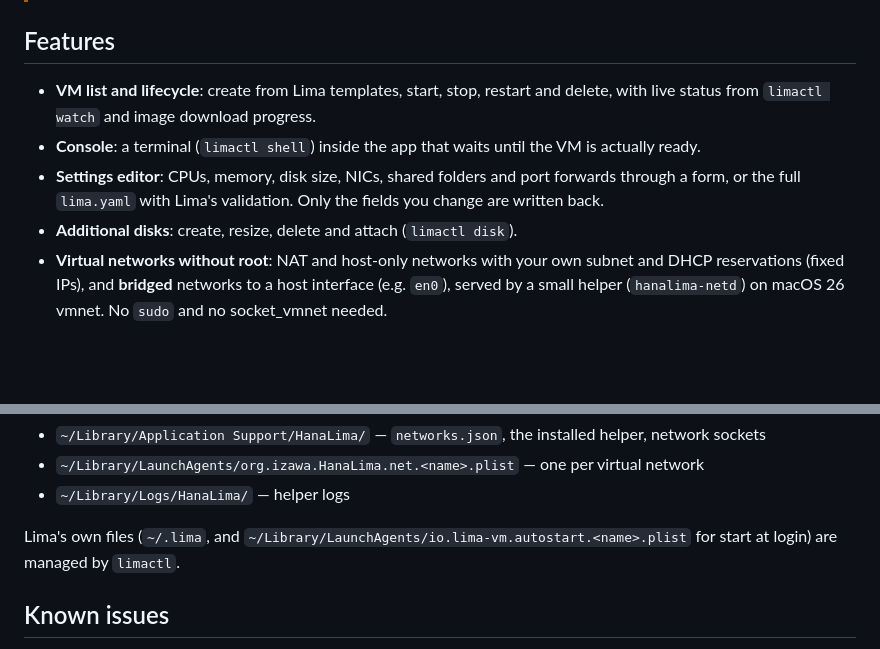
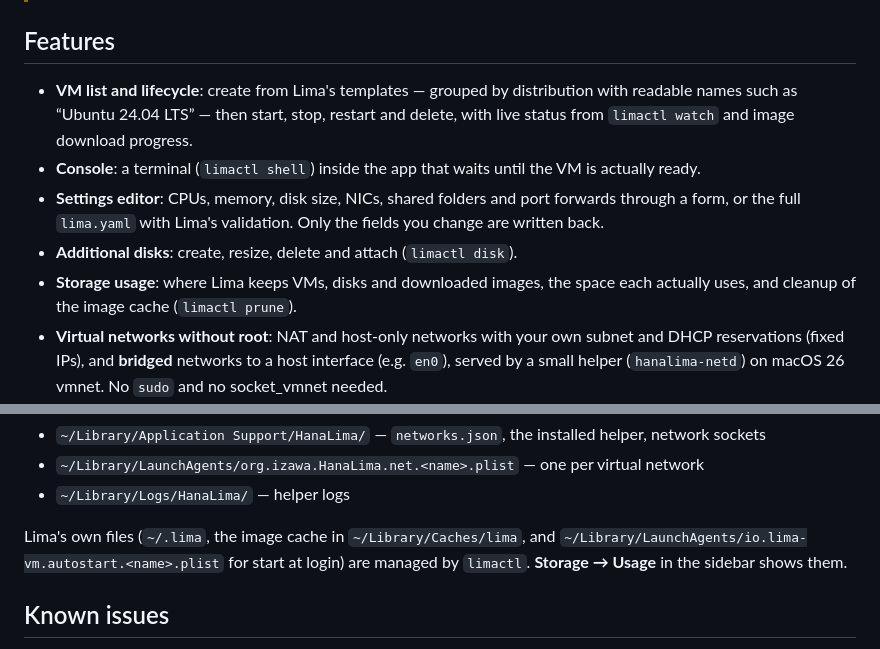
Before and after one commit to izawa/HanaLima, a Markdown page: README.md, 2 parts joined by grey strips. GitHub-like rendering; blank space fills up the shorter version.

```diff
--- a/README.md
+++ b/README.md
@@ -18,10 +18,11 @@ A native macOS app for creating and running [Lima](https://lima-vm.io/) virtual
 
 ## Features
 
-- **VM list and lifecycle**: create from Lima templates, start, stop, restart and delete, with live status from `limactl watch` and image download progress.
+- **VM list and lifecycle**: create from Lima's templates — grouped by distribution with readable names such as “Ubuntu 24.04 LTS” — then start, stop, restart and delete, with live status from `limactl watch` and image download progress.
 - **Console**: a terminal (`limactl shell`) inside the app that waits until the VM is actually ready.
 - **Settings editor**: CPUs, memory, disk size, NICs, shared folders and port forwards through a form, or the full `lima.yaml` with Lima's validation. Only the fields you change are written back.
 - **Additional disks**: create, resize, delete and attach (`limactl disk`).
+- **Storage usage**: where Lima keeps VMs, disks and downloaded images, the space each actually uses, and cleanup of the image cache (`limactl prune`).
 - **Virtual networks without root**: NAT and host-only networks with your own subnet and DHCP reservations (fixed IPs), and **bridged** networks to a host interface (e.g. `en0`), served by a small helper (`hanalima-netd`) on macOS 26 vmnet. No `sudo` and no socket_vmnet needed.
 - **socket_vmnet setup** (optional, the classic way): installs the official release and the Lima sudoers file with a single administrator prompt.
 - **Menu bar item**: every VM with its state, start/stop, and quick access to the console. HanaLima keeps running in the menu bar when the window is closed.
@@ -105,7 +106,7 @@ Files HanaLima creates:
 - `~/Library/LaunchAgents/org.izawa.HanaLima.net.<name>.plist` — one per virtual network
 - `~/Library/Logs/HanaLima/` — helper logs
 
-Lima's own files (`~/.lima`, and `~/Library/LaunchAgents/io.lima-vm.autostart.<name>.plist` for start at login) are managed by `limactl`.
+Lima's own files (`~/.lima`, the image cache in `~/Library/Caches/lima`, and `~/Library/LaunchAgents/io.lima-vm.autostart.<name>.plist` for start at login) are managed by `limactl`. **Storage → Usage** in the sidebar shows them.
 
 ## Known issues
 
```
Also changed, not shown: README.ja.md (+3 -2 lines).
